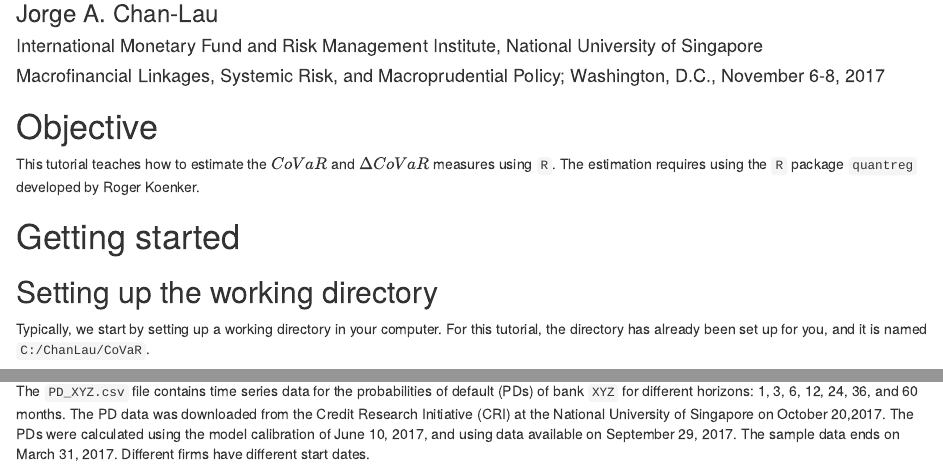
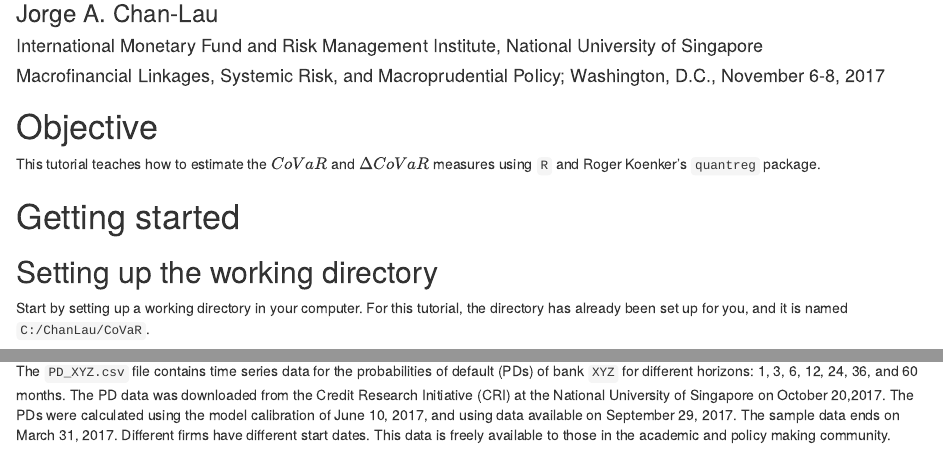
Before and after one commit to jchanlauimf/Systemic-Risk, an R Markdown document (CoVaR/CoVaR_Tutorial.Rmd): the page in a window 1100 px wide, from 80 px down, and a second part further down, joined at a grey line. Rendered offline with R 4.5, knitr and Pandoc, with nearby package versions; some code elsewhere in the file could not run offline.

Commit message:
Add files via upload

````diff
--- a/CoVaR/CoVaR_Tutorial.Rmd
+++ b/CoVaR/CoVaR_Tutorial.Rmd
@@ -14,7 +14,7 @@ subtitle: Jorge A. Chan-Lau
 
 # Objective
 
-This tutorial teaches how to estimate the $CoVaR$ and $\Delta CoVaR$ measures using `R`. The estimation requires using the `R` package `quantreg` developed by Roger Koenker.
+This tutorial teaches how to estimate the $CoVaR$ and $\Delta CoVaR$ measures using `R` and Roger Koenker's `quantreg` package.
 
 
 ```{r setup, include=FALSE}
@@ -25,7 +25,7 @@ knitr::opts_chunk$set(echo = TRUE)
 
 ## Setting up the working directory
 
-Typically, we start by setting up a working directory in your computer. For this tutorial, the directory has already been set up for you, and it is named `C:/ChanLau/CoVaR`.
+Start by setting up a working directory in your computer. For this tutorial, the directory has already been set up for you, and it is named `C:/ChanLau/CoVaR`.
 
 Start RStudio. In the IDE, go to the console window. There, change the woking directory to the one containing the data files using the command `setwd()`. The argument for the command should be the name of the desired working directory.
 
@@ -72,7 +72,7 @@ The libraries and functions are ready to be used.
 
 ![Files in CoVaR tutorial directory](figFilesDirectory.png)
 
-The `PD_XYZ.csv` file contains time series data for the probabilities of default (PDs) of bank `XYZ` for different horizons: 1, 3, 6, 12, 24, 36, and 60 months. The PD data was downloaded from the Credit Research Initiative (CRI) at the National University of Singapore on October 20,2017. The PDs were calculated using the model calibration of June 10, 2017, and using data available on September 29, 2017. The sample data ends on March 31, 2017. Different firms have different start dates.
+The `PD_XYZ.csv` file contains time series data for the probabilities of default (PDs) of bank `XYZ` for different horizons: 1, 3, 6, 12, 24, 36, and 60 months. The PD data was downloaded from the Credit Research Initiative (CRI) at the National University of Singapore on October 20,2017. The PDs were calculated using the model calibration of June 10, 2017, and using data available on September 29, 2017. The sample data ends on March 31, 2017. Different firms have different start dates. This data is freely available to those in the academic and policy making community.
 
 ![Data structure of a `PD_XYZ.csv` file](figPDData.png)
 
````
Also changed, not shown: CoVaR/CoVaR_Tutorial.html, CoVaR/CoVaR_Tutorial.Rmd (6 more changed lines).
